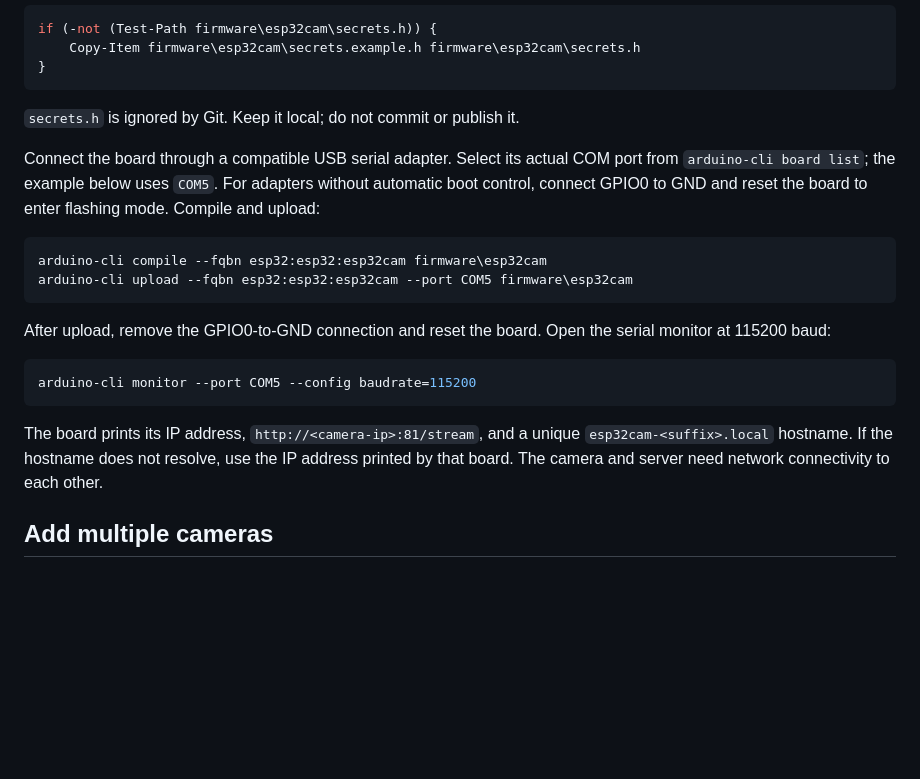
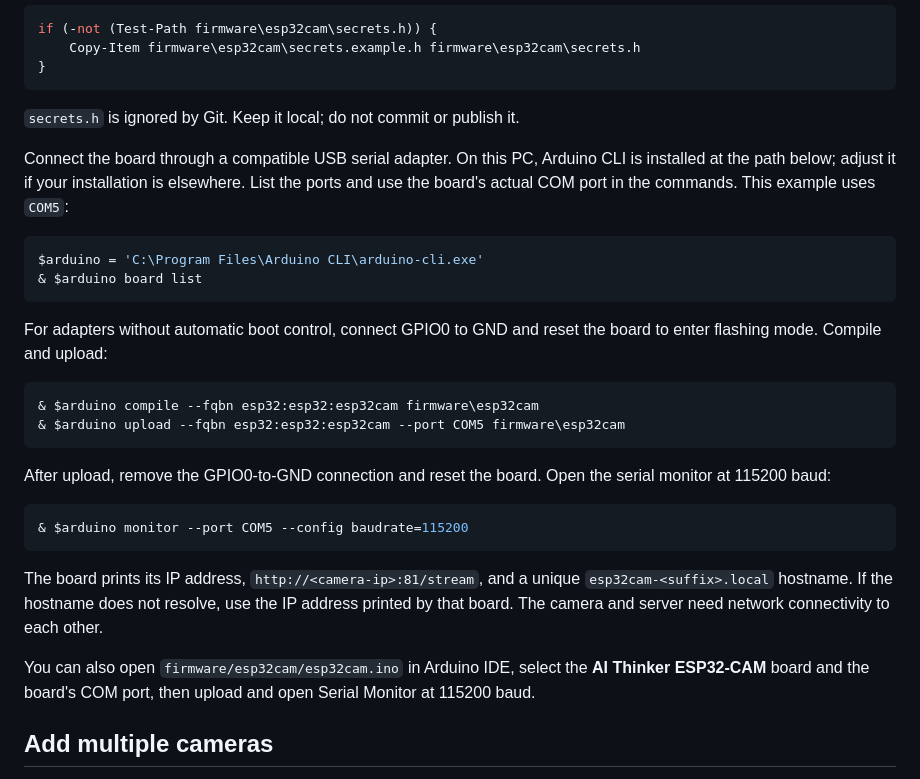
Before and after one commit to NeerajCodz/aiVisionDrone, a Markdown page: README.md, the part around the change. GitHub-like rendering; blank space fills up the shorter version.

Commit message:
docs(firmware): explain Windows flashing tools

````diff
--- a/README.md
+++ b/README.md
@@ -28,20 +28,29 @@ if (-not (Test-Path firmware\esp32cam\secrets.h)) {
 
 `secrets.h` is ignored by Git. Keep it local; do not commit or publish it.
 
-Connect the board through a compatible USB serial adapter. Select its actual COM port from `arduino-cli board list`; the example below uses `COM5`. For adapters without automatic boot control, connect GPIO0 to GND and reset the board to enter flashing mode. Compile and upload:
+Connect the board through a compatible USB serial adapter. On this PC, Arduino CLI is installed at the path below; adjust it if your installation is elsewhere. List the ports and use the board's actual COM port in the commands. This example uses `COM5`:
 
 ```powershell
-arduino-cli compile --fqbn esp32:esp32:esp32cam firmware\esp32cam
-arduino-cli upload --fqbn esp32:esp32:esp32cam --port COM5 firmware\esp32cam
+$arduino = 'C:\Program Files\Arduino CLI\arduino-cli.exe'
+& $arduino board list
+```
+
+For adapters without automatic boot control, connect GPIO0 to GND and reset the board to enter flashing mode. Compile and upload:
+
+```powershell
+& $arduino compile --fqbn esp32:esp32:esp32cam firmware\esp32cam
+& $arduino upload --fqbn esp32:esp32:esp32cam --port COM5 firmware\esp32cam
 ```
 
 After upload, remove the GPIO0-to-GND connection and reset the board. Open the serial monitor at 115200 baud:
 
 ```powershell
-arduino-cli monitor --port COM5 --config baudrate=115200
+& $arduino monitor --port COM5 --config baudrate=115200
 ```
 
 The board prints its IP address, `http://<camera-ip>:81/stream`, and a unique `esp32cam-<suffix>.local` hostname. If the hostname does not resolve, use the IP address printed by that board. The camera and server need network connectivity to each other.
+
+You can also open `firmware/esp32cam/esp32cam.ino` in Arduino IDE, select the **AI Thinker ESP32-CAM** board and the board's COM port, then upload and open Serial Monitor at 115200 baud.
 
 ## Add multiple cameras
 
````
